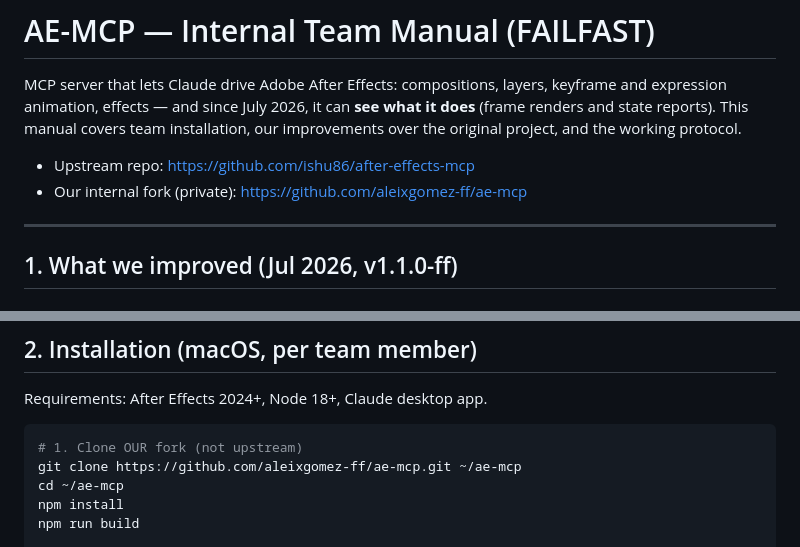
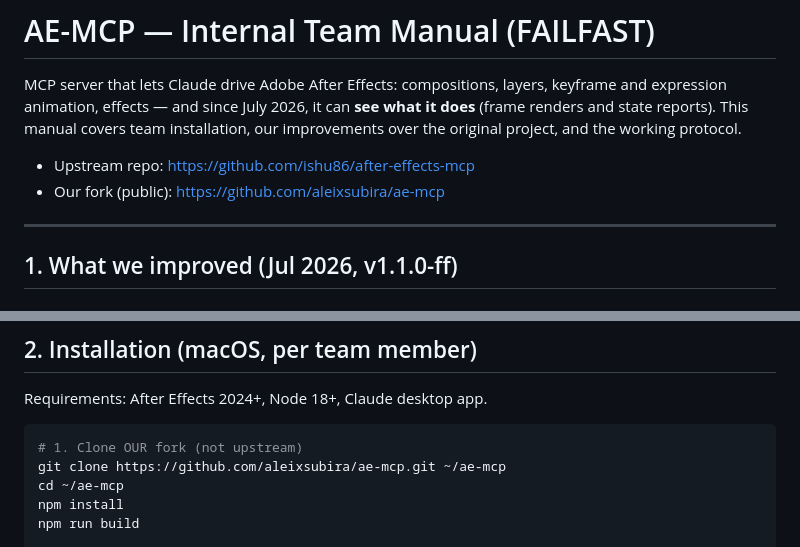
Before and after one commit to aleixsubira/ae-mcp, a Markdown page: docs/MANUAL.md, 2 parts joined by grey strips. GitHub-like rendering.

Commit message:
Manual: repo is public now

````diff
--- a/docs/MANUAL.md
+++ b/docs/MANUAL.md
@@ -7,7 +7,7 @@ team installation, our improvements over the original project, and the
 working protocol.
 
 - Upstream repo: https://github.com/ishu86/after-effects-mcp
-- Our internal fork (private): https://github.com/aleixgomez-ff/ae-mcp
+- Our fork (public): https://github.com/aleixsubira/ae-mcp
 
 ---
 
@@ -42,7 +42,7 @@ Requirements: After Effects 2024+, Node 18+, Claude desktop app.
 
 ```bash
 # 1. Clone OUR fork (not upstream)
-git clone https://github.com/aleixgomez-ff/ae-mcp.git ~/ae-mcp
+git clone https://github.com/aleixsubira/ae-mcp.git ~/ae-mcp
 cd ~/ae-mcp
 npm install
 npm run build
````
